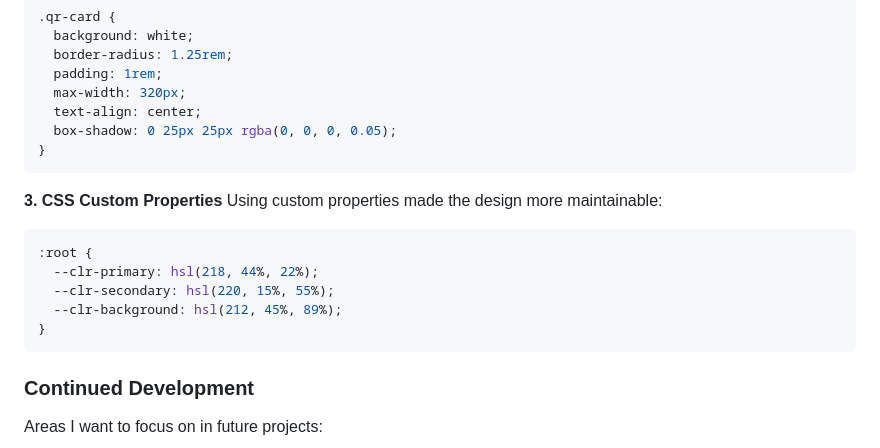
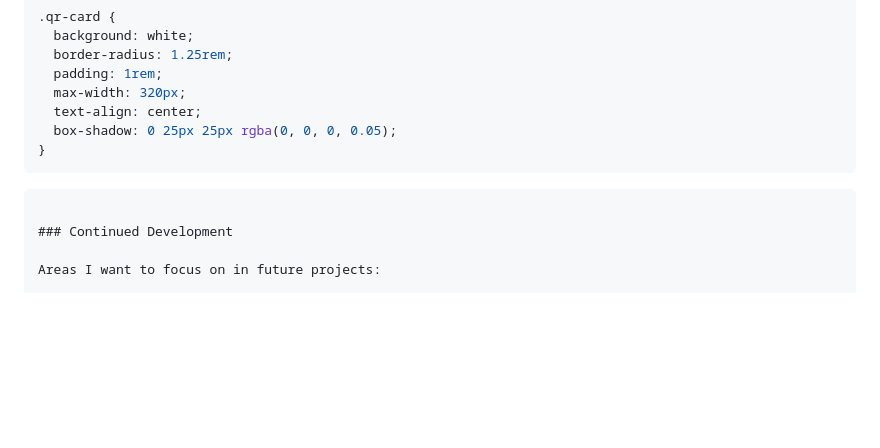
Before and after one commit to abhijeet-ekka/qr-code, a Markdown page: README.md, the part around the change. Rendered like a GitHub page; blank space fills up the shorter version.

````diff
--- a/README.md
+++ b/README.md
@@ -77,15 +77,6 @@ I learned to create a card component that looks great on all screen sizes:
 }
 ```
 
-**3. CSS Custom Properties**
-Using custom properties made the design more maintainable:
-
-```css
-:root {
-  --clr-primary: hsl(218, 44%, 22%);
-  --clr-secondary: hsl(220, 15%, 55%);
-  --clr-background: hsl(212, 45%, 89%);
-}
 ```
 
 ### Continued Development
````
